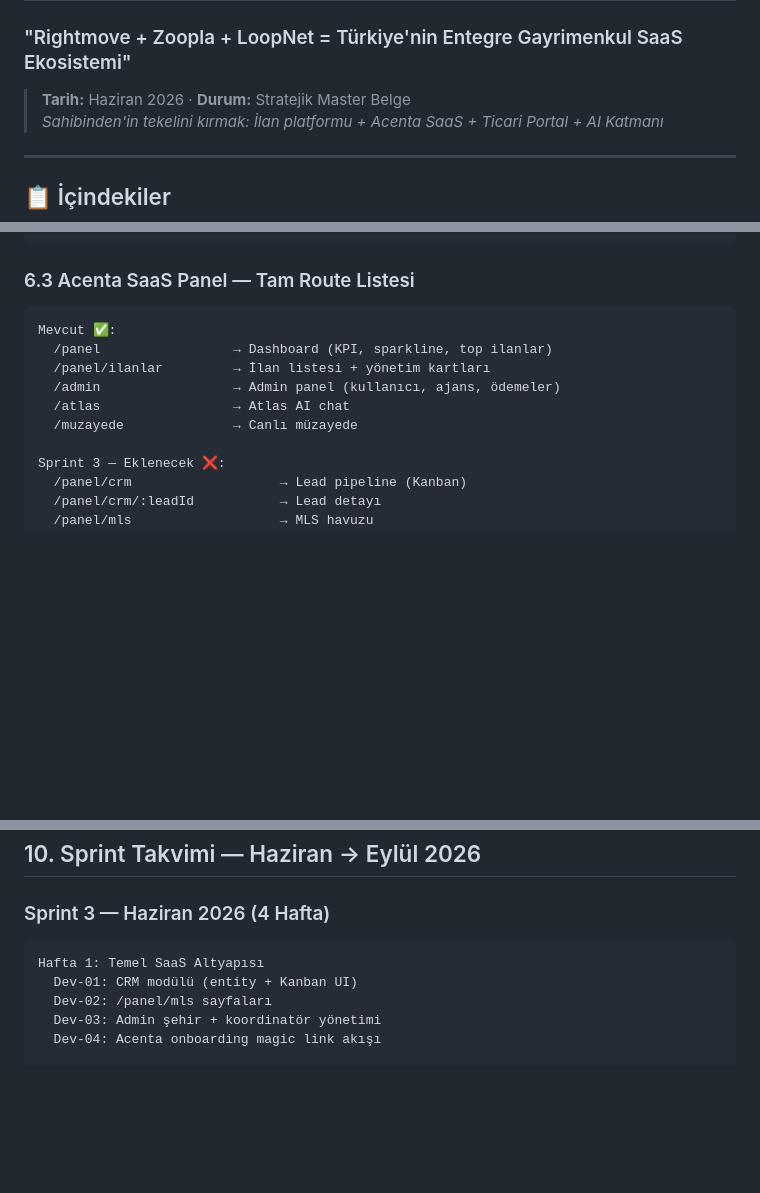
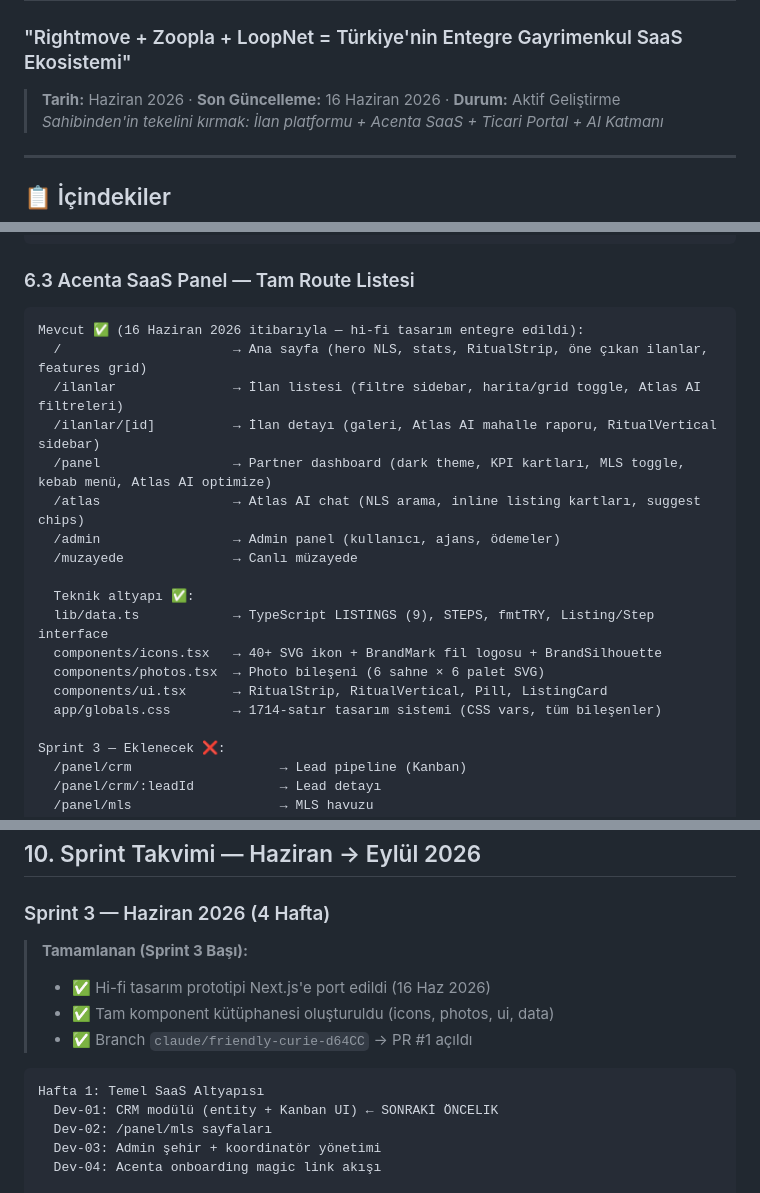
Before and after one commit to fevzitorun/connective-hub-monorepo, a Markdown page: docs/MARKET-ATTACK-v5.md, 3 parts joined by grey strips. Rendered like a GitHub page; blank space fills up the shorter version.

Commit message:
Update MARKET-ATTACK-v5: mark hi-fi design port complete, Sprint 3 status
https://claude.ai/code/session_018kqVNbhoxTSTX9WgXHb99Y

````diff
--- a/docs/MARKET-ATTACK-v5.md
+++ b/docs/MARKET-ATTACK-v5.md
@@ -1,6 +1,6 @@
 # 7fil.com.tr — MARKET ATTACK PLAN v5.0
 ### "Rightmove + Zoopla + LoopNet = Türkiye'nin Entegre Gayrimenkul SaaS Ekosistemi"
-> **Tarih:** Haziran 2026 · **Durum:** Stratejik Master Belge
+> **Tarih:** Haziran 2026 · **Son Güncelleme:** 16 Haziran 2026 · **Durum:** Aktif Geliştirme
 > *Sahibinden'in tekelini kırmak: İlan platformu + Acenta SaaS + Ticari Portal + AI Katmanı*
 
 ---
@@ -449,12 +449,21 @@ Hedef kitle:
 ### 6.3 Acenta SaaS Panel — Tam Route Listesi
 
 ```
-Mevcut ✅:
-  /panel                 → Dashboard (KPI, sparkline, top ilanlar)
-  /panel/ilanlar         → İlan listesi + yönetim kartları
+Mevcut ✅ (16 Haziran 2026 itibarıyla — hi-fi tasarım entegre edildi):
+  /                      → Ana sayfa (hero NLS, stats, RitualStrip, öne çıkan ilanlar, features grid)
+  /ilanlar               → İlan listesi (filtre sidebar, harita/grid toggle, Atlas AI filtreleri)
+  /ilanlar/[id]          → İlan detayı (galeri, Atlas AI mahalle raporu, RitualVertical sidebar)
+  /panel                 → Partner dashboard (dark theme, KPI kartları, MLS toggle, kebab menü, Atlas AI optimize)
+  /atlas                 → Atlas AI chat (NLS arama, inline listing kartları, suggest chips)
   /admin                 → Admin panel (kullanıcı, ajans, ödemeler)
-  /atlas                 → Atlas AI chat
   /muzayede              → Canlı müzayede
+
+  Teknik altyapı ✅:
+  lib/data.ts            → TypeScript LISTINGS (9), STEPS, fmtTRY, Listing/Step interface
+  components/icons.tsx   → 40+ SVG ikon + BrandMark fil logosu + BrandSilhouette
+  components/photos.tsx  → Photo bileşeni (6 sahne × 6 palet SVG)
+  components/ui.tsx      → RitualStrip, RitualVertical, Pill, ListingCard
+  app/globals.css        → 1714-satır tasarım sistemi (CSS vars, tüm bileşenler)
 
 Sprint 3 — Eklenecek ❌:
   /panel/crm                   → Lead pipeline (Kanban)
@@ -682,9 +691,14 @@ Hedef (2028):
 
 ### Sprint 3 — Haziran 2026 (4 Hafta)
 
+> **Tamamlanan (Sprint 3 Başı):**
+> - ✅ Hi-fi tasarım prototipi Next.js'e port edildi (16 Haz 2026)
+> - ✅ Tam komponent kütüphanesi oluşturuldu (icons, photos, ui, data)
+> - ✅ Branch `claude/friendly-curie-d64CC` → PR #1 açıldı
+
 ```
 Hafta 1: Temel SaaS Altyapısı
-  Dev-01: CRM modülü (entity + Kanban UI)
+  Dev-01: CRM modülü (entity + Kanban UI) ← SONRAKİ ÖNCELIK
   Dev-02: /panel/mls sayfaları
   Dev-03: Admin şehir + koordinatör yönetimi
   Dev-04: Acenta onboarding magic link akışı
````
Also changed, not shown: other parts of docs/MARKET-ATTACK-v5.md (+1 -1 lines).
